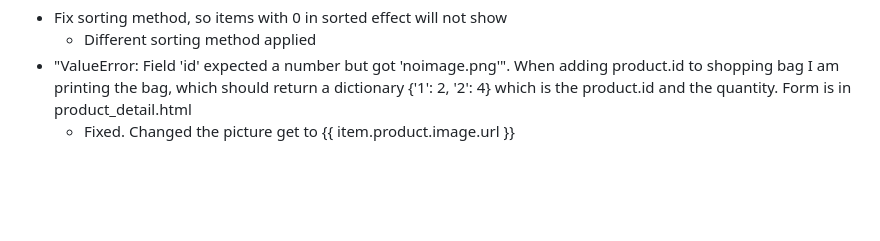
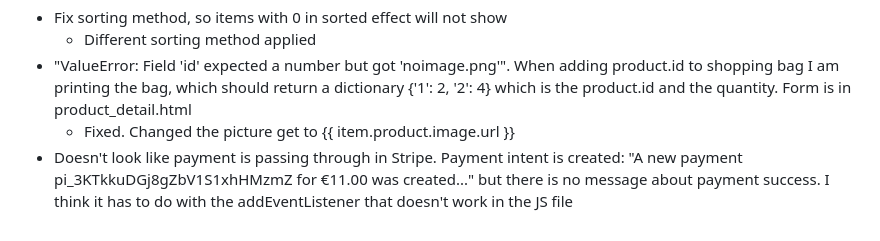
Before and after one commit to AndreasChristensen89/salary_struggle, a Markdown page: README.md, the part around the change. Rendered like a GitHub page; blank space fills up the shorter version.

```diff
--- a/README.md
+++ b/README.md
@@ -52,3 +52,4 @@ To do list:
     - Different sorting method applied
 - "ValueError: Field 'id' expected a number but got 'noimage.png'". When adding product.id to shopping bag I am printing the bag, which should return a dictionary {'1': 2, '2': 4} which is the product.id and the quantity. Form is in product_detail.html
     - Fixed. Changed the picture get to {{ item.product.image.url }}
+- Doesn't look like payment is passing through in Stripe. Payment intent is created: "A new payment pi_3KTkkuDGj8gZbV1S1xhHMzmZ for €11.00 was created..." but there is no message about payment success. I think it has to do with the addEventListener that doesn't work in the JS file
```
Also changed, not shown: media/artbook_acPEBYV.jpg (added), 5 other files.
